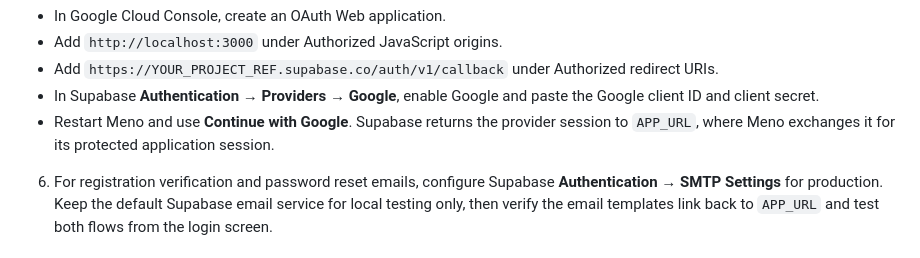
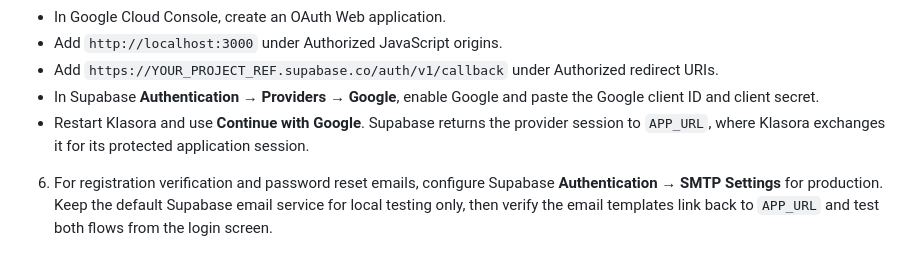
Before and after one commit to Deolawage/Meno, a Markdown page: README.md, the part around one of its changes. Rendered like a GitHub page.

```diff
--- a/README.md
+++ b/README.md
@@ -89,8 +90,8 @@ The schema creates private `course-files` and `chat-files` Storage buckets. Cour
    - Add `https://YOUR_PROJECT_REF.supabase.co/auth/v1/callback` under Authorized redirect URIs.
    - In Supabase **Authentication → Providers → Google**, enable Google and paste the
      Google client ID and client secret.
-   - Restart Meno and use **Continue with Google**. Supabase returns the provider session
-     to `APP_URL`, where Meno exchanges it for its protected application session.
+   - Restart Klasora and use **Continue with Google**. Supabase returns the provider session
+     to `APP_URL`, where Klasora exchanges it for its protected application session.
 6. For registration verification and password reset emails, configure Supabase
    **Authentication → SMTP Settings** for production. Keep the default Supabase email
    service for local testing only, then verify the email templates link back to
```
Also changed, not shown: other parts of README.md (+61 -72 lines), public/klasora-logo.png (added), 5 other files.
